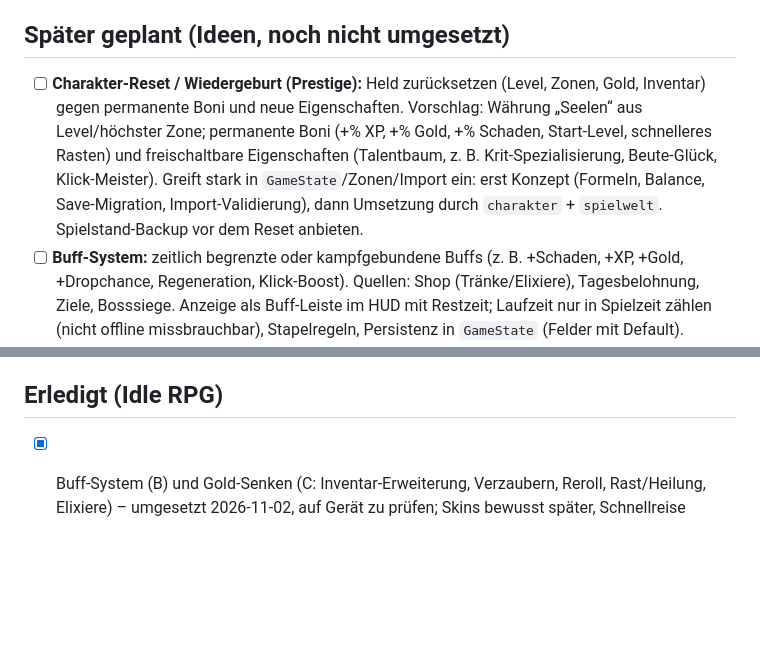
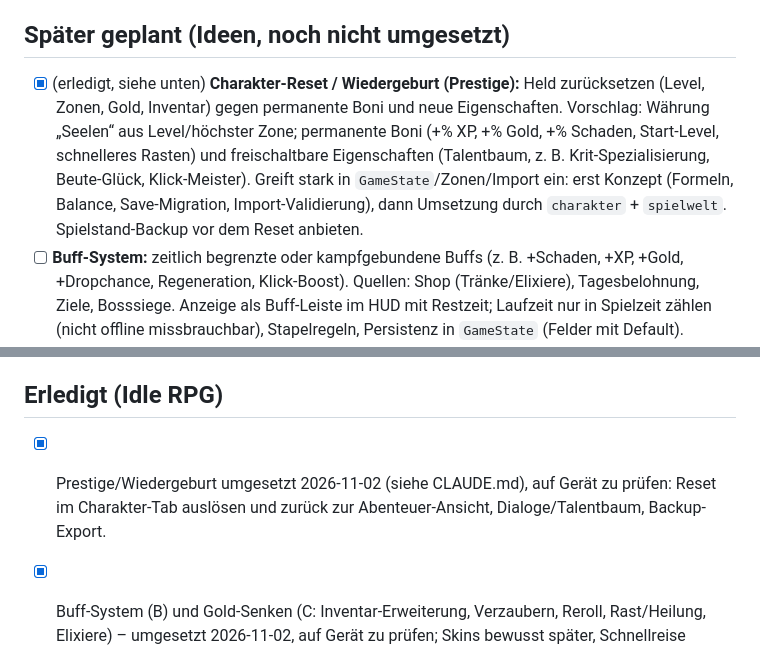
Before and after one commit to Ilitrius/rpg-game-app, a Markdown page: TODO.md, 2 parts joined by grey strips. Drawn GitHub-style; blank space fills up the shorter version.

```diff
--- a/TODO.md
+++ b/TODO.md
@@ -8,12 +8,13 @@ Legende: `[ ]` offen · `[x]` erledigt
 - [ ] Alle Apps: Update-Hinweis, Sprachprüfung, Akkuschonung analog in Kind Words und RPCT umsetzen (hier nur Idle RPG).
 
 ## Später geplant (Ideen, noch nicht umgesetzt)
-- [ ] **Charakter-Reset / Wiedergeburt (Prestige):** Held zurücksetzen (Level, Zonen, Gold, Inventar) gegen permanente Boni und neue Eigenschaften. Vorschlag: Währung „Seelen“ aus Level/höchster Zone; permanente Boni (+% XP, +% Gold, +% Schaden, Start-Level, schnelleres Rasten) und freischaltbare Eigenschaften (Talentbaum, z. B. Krit-Spezialisierung, Beute-Glück, Klick-Meister). Greift stark in `GameState`/Zonen/Import ein: erst Konzept (Formeln, Balance, Save-Migration, Import-Validierung), dann Umsetzung durch `charakter` + `spielwelt`. Spielstand-Backup vor dem Reset anbieten.
+- [x] (erledigt, siehe unten) **Charakter-Reset / Wiedergeburt (Prestige):** Held zurücksetzen (Level, Zonen, Gold, Inventar) gegen permanente Boni und neue Eigenschaften. Vorschlag: Währung „Seelen“ aus Level/höchster Zone; permanente Boni (+% XP, +% Gold, +% Schaden, Start-Level, schnelleres Rasten) und freischaltbare Eigenschaften (Talentbaum, z. B. Krit-Spezialisierung, Beute-Glück, Klick-Meister). Greift stark in `GameState`/Zonen/Import ein: erst Konzept (Formeln, Balance, Save-Migration, Import-Validierung), dann Umsetzung durch `charakter` + `spielwelt`. Spielstand-Backup vor dem Reset anbieten.
 - [ ] **Buff-System:** zeitlich begrenzte oder kampfgebundene Buffs (z. B. +Schaden, +XP, +Gold, +Dropchance, Regeneration, Klick-Boost). Quellen: Shop (Tränke/Elixiere), Tagesbelohnung, Ziele, Bosssiege. Anzeige als Buff-Leiste im HUD mit Restzeit; Laufzeit nur in Spielzeit zählen (nicht offline missbrauchbar), Stapelregeln, Persistenz in `GameState` (Felder mit Default).
 - [ ] **Gold-Senken (Geld sinnvoll ausgeben):** Buff-Elixiere im Shop, Ausrüstung verzaubern/aufwerten (Gold → +Stufe, steigende Kosten), Inventar-Erweiterung (mehr als 40 Plätze), Reroll von Item-Werten, Shop-Nachschub (gibt es schon, `paidRestock`), Rast/Heilung nach Niederlage, Zonen-Schnellreise, Prestige-Boni mit Gold-Anteil kaufen, kosmetische Waffen-/Rahmen-Skins.
 - [ ] **Google Play Games Anmeldung** (mit Kontoauswahl): Punkte/Bestenliste (Level, höchste Zone, Kills), Erfolge (aus den Zielen ableitbar), **Cloud-Spielstand** über Play Games „Saved Games“ (Konflikt: neuerer Stand/Zeitstempel, vorher manuelles Backup). Folgen: INTERNET-Berechtigung und Play-Games-Services-SDK, Konsolen-Einrichtung (Play Games Services-Projekt, OAuth-Client, Erfolge/Bestenlisten anlegen), Datenschutzerklärung und Datensicherheitsformular ändern (Konto-ID/Spieldaten werden an Google übertragen), Consent-Dialog (Opt-in, Spiel muss ohne Anmeldung voll nutzbar bleiben), `allowBackup=false` bleibt. Anmeldung optional unter Optionen → Konto.
 
 ## Erledigt (Idle RPG)
+- [x] Prestige/Wiedergeburt umgesetzt 2026-11-02 (siehe CLAUDE.md), auf Gerät zu prüfen: Reset im Charakter-Tab auslösen und zurück zur Abenteuer-Ansicht, Dialoge/Talentbaum, Backup-Export.
 - [x] Buff-System (B) und Gold-Senken (C: Inventar-Erweiterung, Verzaubern, Reroll, Rast/Heilung, Elixiere) – umgesetzt 2026-11-02, auf Gerät zu prüfen; Skins bewusst später, Schnellreise gestrichen.
 - [x] Update-Hinweis (Play In-App Updates, flexibler Flow, `update/InAppUpdater`, `app-update` über Version Catalog, `strings_update.xml`, Datenschutz-Seite/In-App-Kurzfassung/Checkliste angepasst).
 - [x] Sprachumschaltung geprüft: Auswahl System/DE/EN in Optionen vorhanden; Lücke behoben: "System" setzte `Locale.getDefault()` nach vorheriger Auswahl nicht zurück; Waffenname im Charakter-Tab war unlokalisiert.
```
Also changed, not shown: CLAUDE.md (+2 -2 lines).
